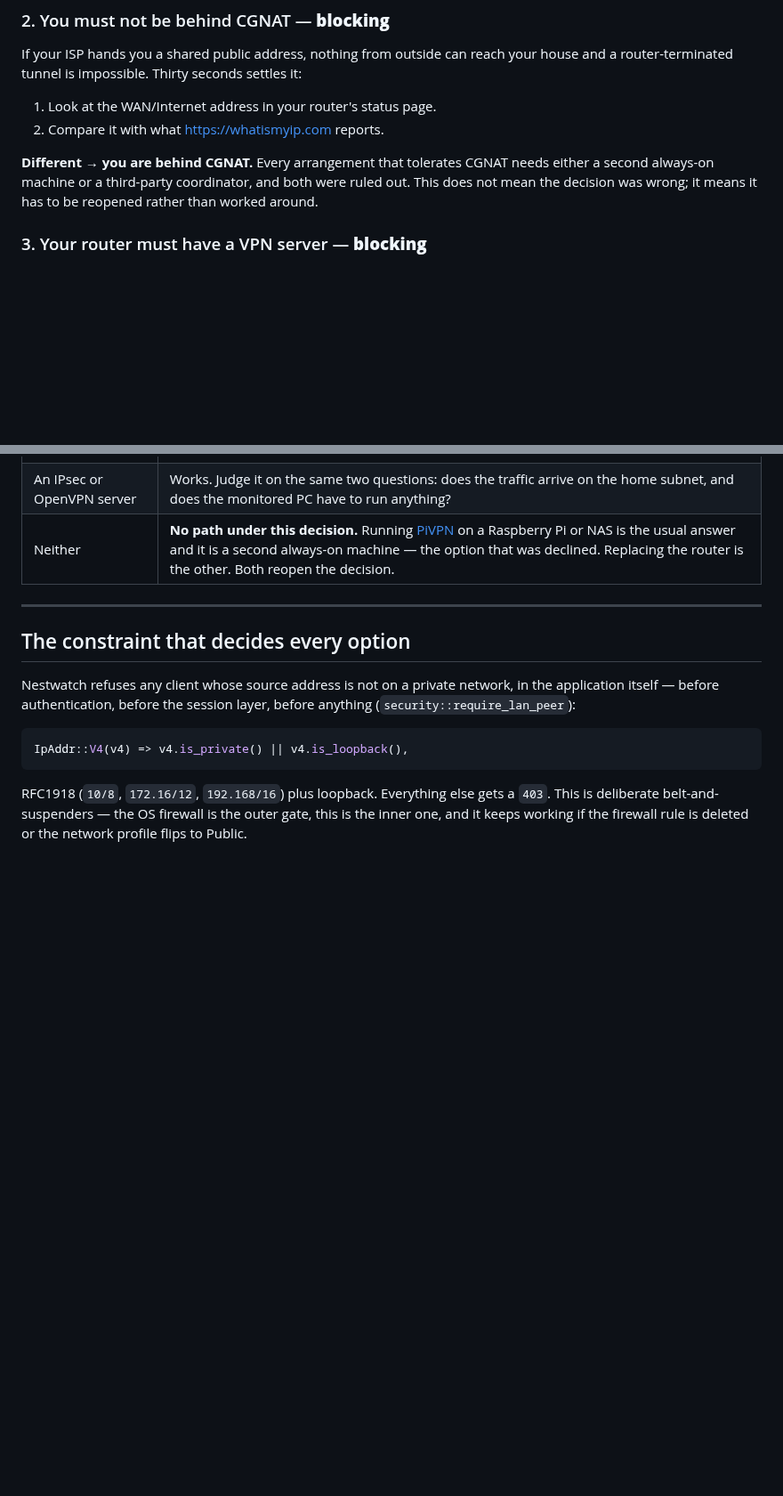
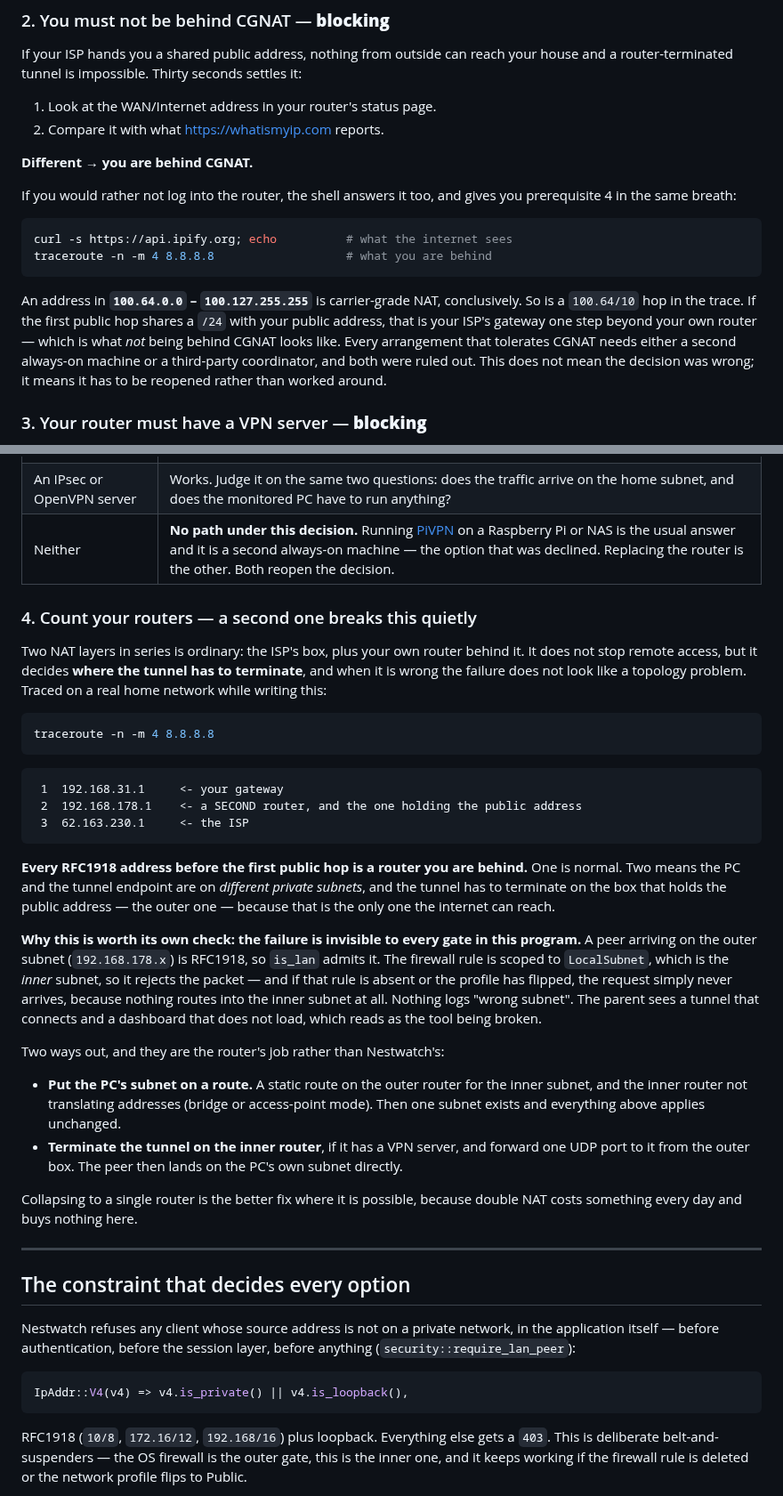
Before and after one commit to emrecdr/nestwatch, a Markdown page: docs/REMOTE-ACCESS.md, 2 parts joined by grey strips. Shown at 89% size. GitHub-like rendering; blank space fills up the shorter version.

Commit message:
Add the prerequisite a real home network turned up: a second router
This document assumed one router between the PC and the internet. Tracing an
actual home network while checking prerequisite 2 found two, which changes
where the tunnel has to terminate and is not mentioned anywhere here:

     1  192.168.31.1     the PC's gateway
     2  192.168.178.1    a second router, holding the public address
     3  62.163.230.1     the ISP

The ISP box plus your own router behind it is an ordinary arrangement, so this
is not an exotic case. It earns a prerequisite of its own because the failure
is invisible to every gate in this program. A peer arriving on the outer
subnet is RFC1918, so `is_lan` admits it (`security.rs`); the firewall rule is
scoped to `LocalSubnet`, which is the inner subnet, so it rejects the packet
(`install.rs`) -- and where that rule is absent the request never arrives at
all, because nothing routes into the inner subnet. Nothing logs "wrong
subnet". The parent sees a tunnel that connects and a dashboard that does not
load, and concludes the tool is broken.

Two fixes, both the router's job rather than this program's: a static route on
the outer box for the inner subnet with the inner router bridged, or terminate
the tunnel on the inner router and forward one UDP port to it.

Also gave prerequisite 2 a method that needs no router login, since the same
two commands answer prerequisite 4 as well -- a public address in 100.64/10, or
a 100.64/10 hop in the trace, is carrier-grade NAT conclusively, and a first
public hop sharing a /24 with your public address is what not being behind it
looks like.

Header corrected: it said "two prerequisites, and a third", and counted three.

````diff
--- a/docs/REMOTE-ACCESS.md
+++ b/docs/REMOTE-ACCESS.md
@@ -41,7 +43,20 @@ router-terminated tunnel is impossible. Thirty seconds settles it:
 1. Look at the WAN/Internet address in your router's status page.
 2. Compare it with what <https://whatismyip.com> reports.
 
-**Different → you are behind CGNAT.** Every arrangement that tolerates CGNAT needs either a second
+**Different → you are behind CGNAT.**
+
+If you would rather not log into the router, the shell answers it too, and gives you prerequisite 4
+in the same breath:
+
+```sh
+curl -s https://api.ipify.org; echo          # what the internet sees
+traceroute -n -m 4 8.8.8.8                   # what you are behind
+```
+
+An address in **`100.64.0.0` – `100.127.255.255`** is carrier-grade NAT, conclusively. So is a
+`100.64/10` hop in the trace. If the first public hop shares a `/24` with your public address, that
+is your ISP's gateway one step beyond your own router — which is what *not* being behind CGNAT looks
+like. Every arrangement that tolerates CGNAT needs either a second
 always-on machine or a third-party coordinator, and both were ruled out. This does not mean the
 decision was wrong; it means it has to be reopened rather than worked around.
 
@@ -55,6 +70,44 @@ preference:
 | **A WireGuard server** | The one to want. See option 1 below for why it is not merely a preference. |
 | An IPsec or OpenVPN server | Works. Judge it on the same two questions: does the traffic arrive on the home subnet, and does the monitored PC have to run anything? |
 | Neither | **No path under this decision.** Running [PiVPN](https://pivpn.io) on a Raspberry Pi or NAS is the usual answer and it is a second always-on machine — the option that was declined. Replacing the router is the other. Both reopen the decision. |
+
+### 4. Count your routers — a second one breaks this quietly
+
+Two NAT layers in series is ordinary: the ISP's box, plus your own router behind it. It does not
+stop remote access, but it decides **where the tunnel has to terminate**, and when it is wrong the
+failure does not look like a topology problem. Traced on a real home network while writing this:
+
+```sh
+traceroute -n -m 4 8.8.8.8
+```
+```
+ 1  192.168.31.1     <- your gateway
+ 2  192.168.178.1    <- a SECOND router, and the one holding the public address
+ 3  62.163.230.1     <- the ISP
+```
+
+**Every RFC1918 address before the first public hop is a router you are behind.** One is normal.
+Two means the PC and the tunnel endpoint are on *different private subnets*, and the tunnel has to
+terminate on the box that holds the public address — the outer one — because that is the only one
+the internet can reach.
+
+**Why this is worth its own check: the failure is invisible to every gate in this program.** A peer
+arriving on the outer subnet (`192.168.178.x`) is RFC1918, so `is_lan` admits it. The firewall rule
+is scoped to `LocalSubnet`, which is the *inner* subnet, so it rejects the packet — and if that rule
+is absent or the profile has flipped, the request simply never arrives, because nothing routes into
+the inner subnet at all. Nothing logs "wrong subnet". The parent sees a tunnel that connects and a
+dashboard that does not load, which reads as the tool being broken.
+
+Two ways out, and they are the router's job rather than Nestwatch's:
+
+* **Put the PC's subnet on a route.** A static route on the outer router for the inner subnet, and
+  the inner router not translating addresses (bridge or access-point mode). Then one subnet exists
+  and everything above applies unchanged.
+* **Terminate the tunnel on the inner router**, if it has a VPN server, and forward one UDP port to
+  it from the outer box. The peer then lands on the PC's own subnet directly.
+
+Collapsing to a single router is the better fix where it is possible, because double NAT costs
+something every day and buys nothing here.
 
 ---
 
````
Also changed, not shown: other parts of docs/REMOTE-ACCESS.md (+4 -2 lines).
